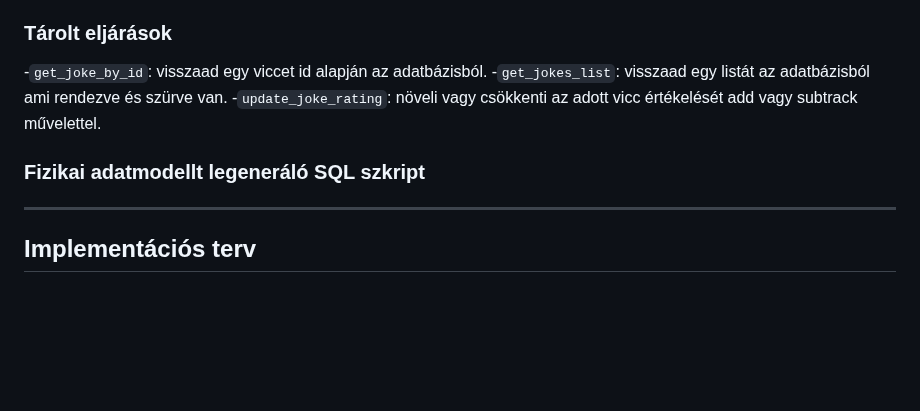
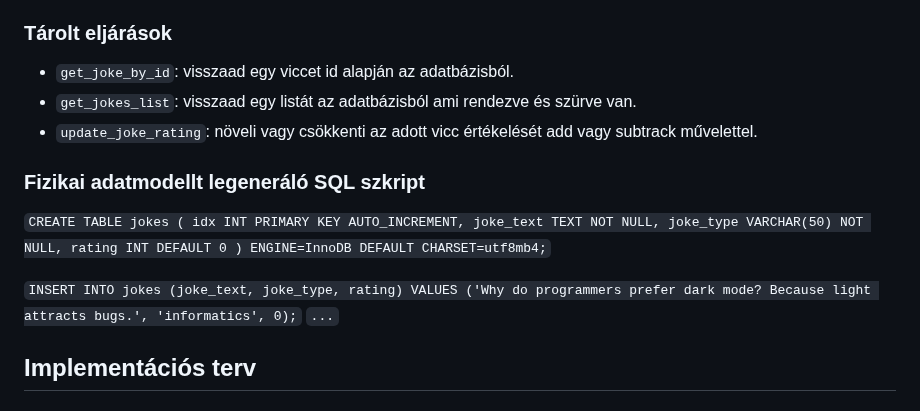
Before and after one commit to KKondor/2025-pfmtan-mini-project, a Markdown page: media/viccportal_rendszerterv.md, the part around the change. GitHub-like rendering; blank space fills up the shorter version.

Commit message:
Update viccportal_rendszerterv.md
Adatbázis terv Fizikai adatmodellt legeneráló SQL szkript update

```diff
--- a/media/viccportal_rendszerterv.md
+++ b/media/viccportal_rendszerterv.md
@@ -232,13 +232,22 @@ Csalk egy entitást tartalmaz: jokes
 
 ### Tárolt eljárások
 
--`get_joke_by_id`: visszaad egy viccet id alapján az adatbázisból.
--`get_jokes_list`: visszaad egy listát az adatbázisból ami rendezve és szürve van.
--`update_joke_rating`: növeli vagy csökkenti az adott vicc értékelését add vagy subtrack művelettel.
+- `get_joke_by_id`: visszaad egy viccet id alapján az adatbázisból.
+- `get_jokes_list`: visszaad egy listát az adatbázisból ami rendezve és szürve van.
+- `update_joke_rating`: növeli vagy csökkenti az adott vicc értékelését add vagy subtrack művelettel.
 
 ### Fizikai adatmodellt legeneráló SQL szkript
 
----
+`CREATE TABLE jokes (
+idx INT PRIMARY KEY AUTO_INCREMENT,
+joke_text TEXT NOT NULL,
+joke_type VARCHAR(50) NOT NULL,
+rating INT DEFAULT 0
+) ENGINE=InnoDB DEFAULT CHARSET=utf8mb4;`
+
+`INSERT INTO jokes (joke_text, joke_type, rating)
+VALUES ('Why do programmers prefer dark mode? Because light attracts bugs.', 'informatics', 0);`
+`...`
 
 ## Implementációs terv
 
```
